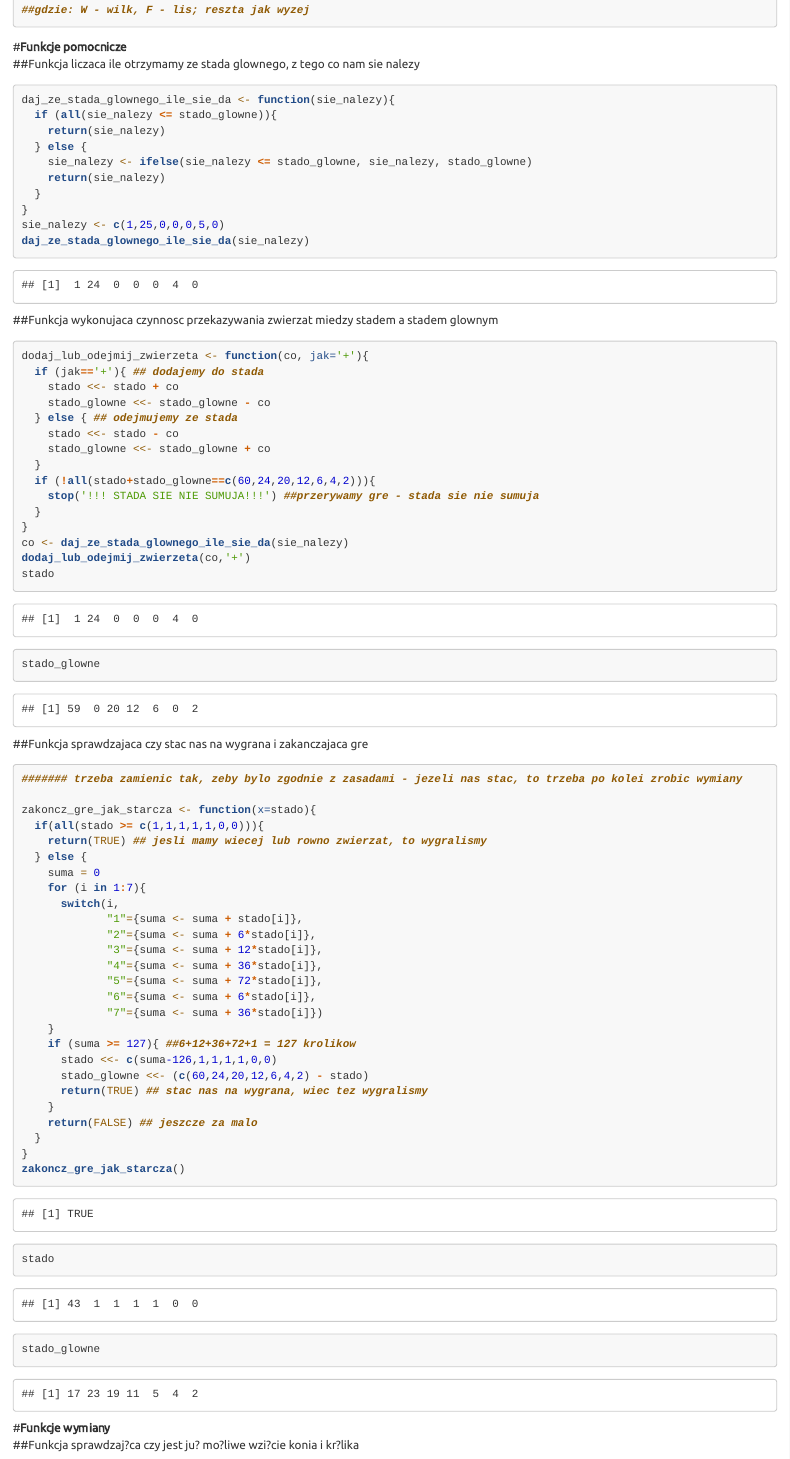
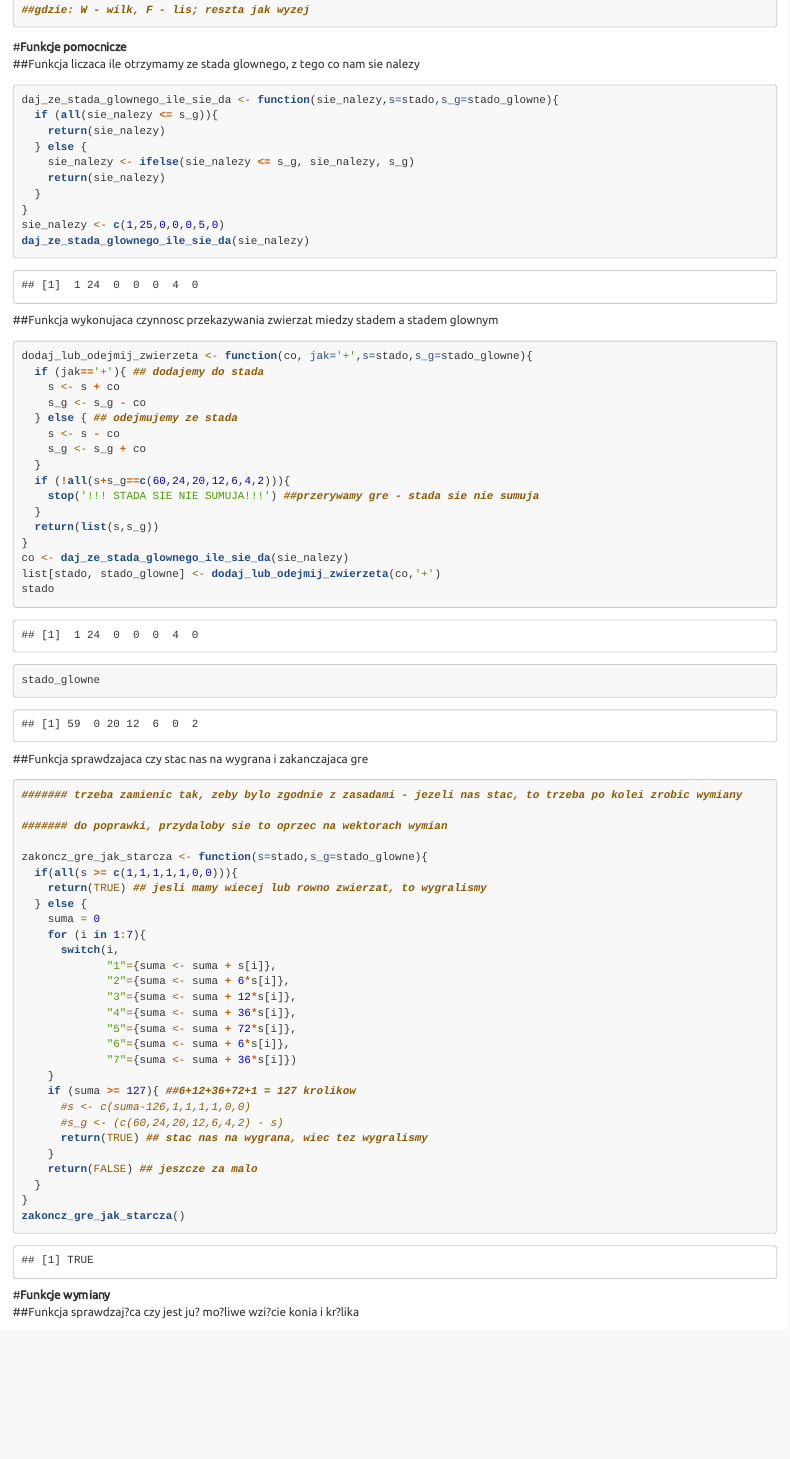
Before and after one commit to hansiu/SuperFarmer3000, an R Markdown document (SuperFarmer3000.Rmd): the page in a window 1100 px wide, from 400 px down. Rendered offline with R 4.5, knitr and Pandoc, with nearby package versions; code that draws random numbers runs with fixed seeds of ours; some code elsewhere in the file could not run offline; long lines of code are wrapped.

Commit message:
Wstęp z return

````diff
--- a/SuperFarmer3000.Rmd
+++ b/SuperFarmer3000.Rmd
@@ -21,0 +23 @@ library(microbenchmark)
+##np. list[stado,stado_glowne] <- funkcja()
@@ -24,4 +30,3 @@ library(ggplot2)
 #**Definicje niezbednych wartosci**
 ##Stada
 ```{r stada, results="hide"}
-stado_glowne <<- c(60,24,20,12,6,4,2)
@@ -38,34 +44,36 @@ kostka_czerwona <- c('R','R','R','R','R','R','S','S','P','P','H','F')
 #**Funkcje pomocnicze**
 ##Funkcja liczaca ile otrzymamy ze stada glownego, z tego co nam sie nalezy
 ```{r licz}
-daj_ze_stada_glownego_ile_sie_da <- function(sie_nalezy){
-  if (all(sie_nalezy <= stado_glowne)){
+daj_ze_stada_glownego_ile_sie_da <- function(sie_nalezy,s=stado,s_g=stado_glowne){
+  if (all(sie_nalezy <= s_g)){
     return(sie_nalezy)
   } else {
-    sie_nalezy <- ifelse(sie_nalezy <= stado_glowne, sie_nalezy, stado_glowne)
+    sie_nalezy <- ifelse(sie_nalezy <= s_g, sie_nalezy, s_g)
     return(sie_nalezy)
   }
 }
 sie_nalezy <- c(1,25,0,0,0,5,0)
 daj_ze_stada_glownego_ile_sie_da(sie_nalezy)
 
+
 ```
 ##Funkcja wykonujaca czynnosc przekazywania zwierzat miedzy stadem a stadem glownym
 ```{r wykonaj}
-dodaj_lub_odejmij_zwierzeta <- function(co, jak='+'){
+dodaj_lub_odejmij_zwierzeta <- function(co, jak='+',s=stado,s_g=stado_glowne){
   if (jak=='+'){ ## dodajemy do stada
-    stado <<- stado + co
-    stado_glowne <<- stado_glowne - co
+    s <- s + co
+    s_g <- s_g - co
   } else { ## odejmujemy ze stada
-    stado <<- stado - co
-    stado_glowne <<- stado_glowne + co
+    s <- s - co
+    s_g <- s_g + co
   }
-  if (!all(stado+stado_glowne==c(60,24,20,12,6,4,2))){
+  if (!all(s+s_g==c(60,24,20,12,6,4,2))){
     stop('!!! STADA SIE NIE SUMUJA!!!') ##przerywamy gre - stada sie nie sumuja
   }
+  return(list(s,s_g))
 }
 co <- daj_ze_stada_glownego_ile_sie_da(sie_nalezy)
-dodaj_lub_odejmij_zwierzeta(co,'+')
+list[stado, stado_glowne] <- dodaj_lub_odejmij_zwierzeta(co,'+')
 stado
 stado_glowne
 
@@ -75,32 +83,32 @@ stado_glowne
 
 ####### trzeba zamienic tak, zeby bylo zgodnie z zasadami - jezeli nas stac, to trzeba po kolei zrobic wymiany
 
-zakoncz_gre_jak_starcza <- function(x=stado){
-  if(all(stado >= c(1,1,1,1,1,0,0))){
+####### do poprawki, przydaloby sie to oprzec na wektorach wymian
+
+zakoncz_gre_jak_starcza <- function(s=stado,s_g=stado_glowne){
+  if(all(s >= c(1,1,1,1,1,0,0))){
     return(TRUE) ## jesli mamy wiecej lub rowno zwierzat, to wygralismy
   } else {
     suma = 0
     for (i in 1:7){
       switch(i,
-             "1"={suma <- suma + stado[i]},
-             "2"={suma <- suma + 6*stado[i]},
-             "3"={suma <- suma + 12*stado[i]},
-             "4"={suma <- suma + 36*stado[i]},
-             "5"={suma <- suma + 72*stado[i]},
-             "6"={suma <- suma + 6*stado[i]},
-             "7"={suma <- suma + 36*stado[i]})
+             "1"={suma <- suma + s[i]},
+             "2"={suma <- suma + 6*s[i]},
+             "3"={suma <- suma + 12*s[i]},
+             "4"={suma <- suma + 36*s[i]},
+             "5"={suma <- suma + 72*s[i]},
+             "6"={suma <- suma + 6*s[i]},
+             "7"={suma <- suma + 36*s[i]})
     }
     if (suma >= 127){ ##6+12+36+72+1 = 127 krolikow
-      stado <<- c(suma-126,1,1,1,1,0,0)
-      stado_glowne <<- (c(60,24,20,12,6,4,2) - stado)
+      #s <- c(suma-126,1,1,1,1,0,0)
+      #s_g <- (c(60,24,20,12,6,4,2) - s)
       return(TRUE) ## stac nas na wygrana, wiec tez wygralismy
     }
     return(FALSE) ## jeszcze za malo
   }
 }
 zakoncz_gre_jak_starcza()
-stado
-stado_glowne
 ```
 #**Funkcje wymiany**
 ##Funkcja sprawdzaj?ca czy jest ju? mo?liwe wzi?cie konia i kr?lika
@@ -113,12 +123,13 @@ wez_konia_jak_starcza <- function(){
   suma = 0
   for (i in 1:7){
     switch(i,
-           "1"={suma <- suma + stado[i]},
-           "2"={suma <- suma + 6*stado[i]},
-           "3"={suma <- suma + 12*stado[i]},
-           "4"={suma <- suma + 36*stado[i]},
-           "6"={suma <- suma + 6*stado[i]},
-           "7"={suma <- suma + 36*stado[i]},
+           "1"={suma <- suma + s[i]},
+           "2"={suma <- suma + 6*s[i]},
+           "3"={suma <- suma + 12*s[i]},
+           "4"={suma <- suma + 36*s[i]},
+           "5"={suma <- suma},
+           "6"={suma <- suma + 6*s[i]},
+           "7"={suma <- suma + 36*s[i]},
            suma <- suma)
   }
   if (suma >= 73){
@@ -137,8 +148,9 @@ wez_konia_jak_starcza <- function(){
     }
   }
   ## jesli nie starczy to nie robimy nic
+  return(list(s,s_g))
 }
-wez_konia_jak_starcza()
+list[stado,stado_glowne] <- wez_konia_jak_starcza()
 stado
 stado_glowne
 ```
````
Also changed, not shown: SuperFarmer3000.Rmd (42 more changed lines).
